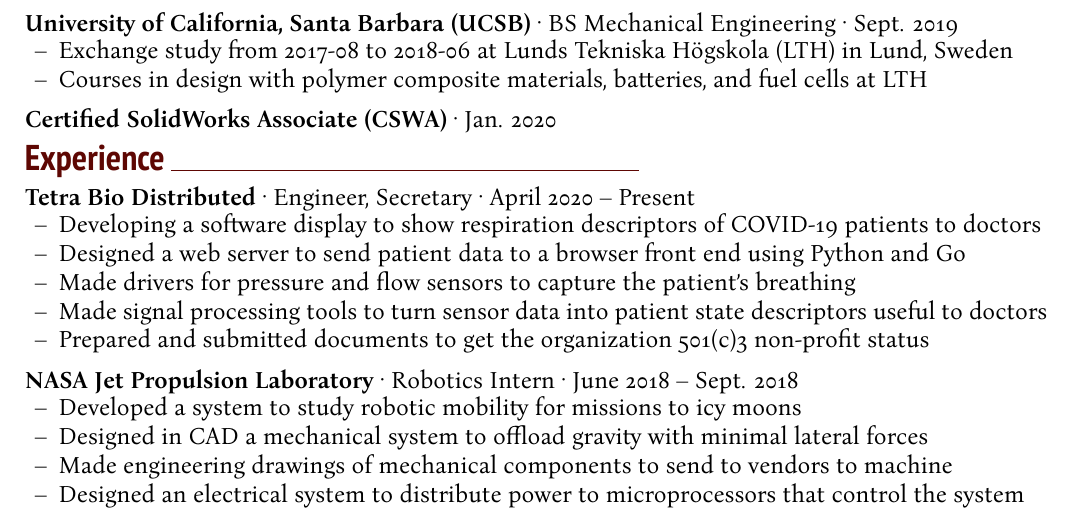
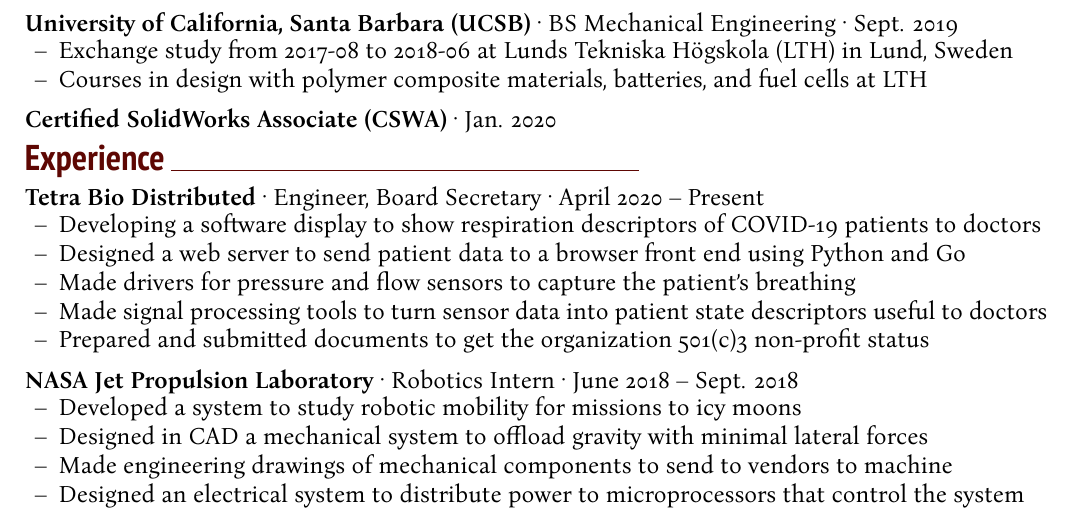
Before and after one commit to fpdotmonkey/fpdotmonkey.github.io, a LaTeX document (Fletcher_Porter.tex): part of the page, cut so that both start at the same text. Compiled offline with XeLaTeX.

Commit message:
added some tetra stuff

```diff
--- a/Fletcher_Porter.tex
+++ b/Fletcher_Porter.tex
@@ -113,7 +113,7 @@
 
 \headingstyleJobs{Experience}
 
-\jobtitle{Tetra Bio Distributed}{Engineer, Secretary}{April 2020 – Present}
+\jobtitle{Tetra Bio Distributed}{Engineer, Board Secretary}{April 2020 – Present}
 \begin{itemize}
 	\item Developing a software display to show respiration descriptors of COVID-19 patients to doctors \\
 	\item Designed a web server to send patient data to a browser front end using Python and Go \\
```
Also changed, not shown: Fletcher_Porter.pdf.
